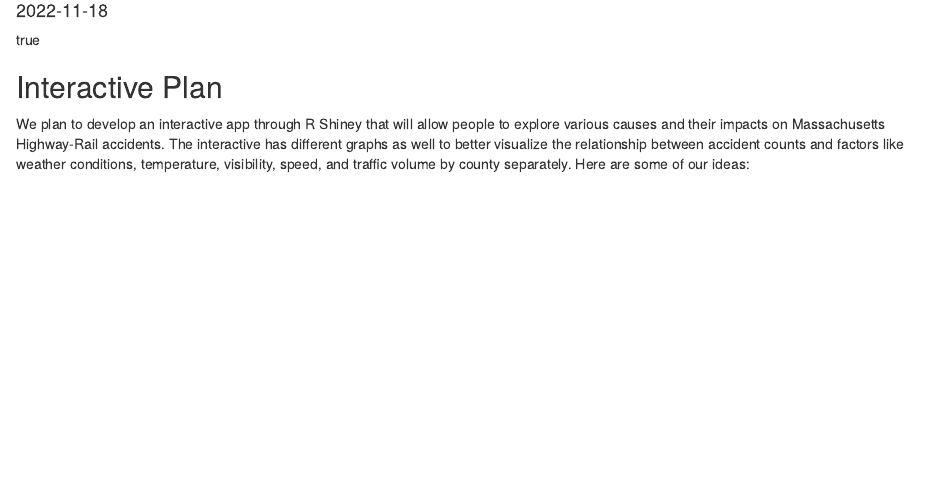
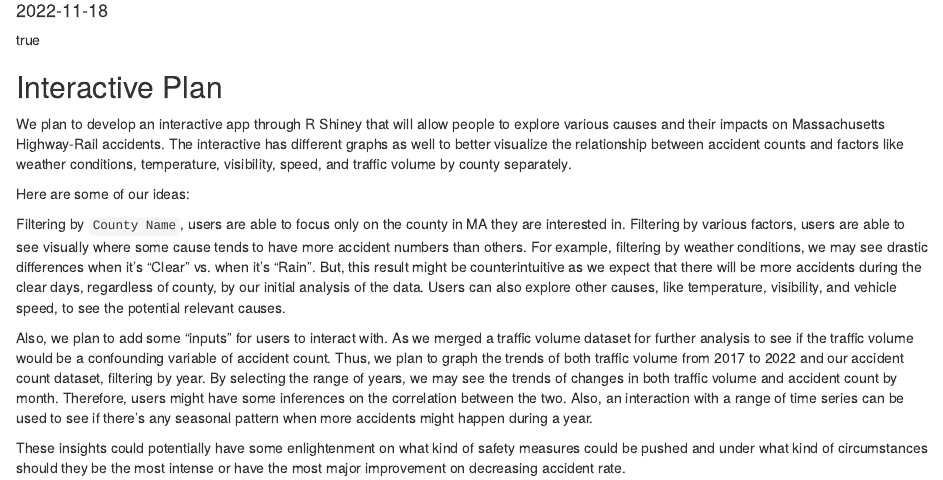
Before and after one commit to sussmanbu/ma4615-fa22-final-project-rrrrr, an R Markdown document (content/post/2022-11-18-blog-post-6/index.en.Rmd): the page in a window 1100 px wide, from 100 px down. Rendered offline with R 4.5, knitr and Pandoc, with nearby package versions.

Commit message:
BP6 1118

```diff
--- a/content/post/2022-11-18-blog-post-6/index.en.Rmd
+++ b/content/post/2022-11-18-blog-post-6/index.en.Rmd
@@ -17,4 +17,11 @@ featuredImage: ~
 ## Interactive Plan
 
 We plan to develop an interactive app through R Shiney that will allow people to explore various causes and their impacts on Massachusetts Highway-Rail accidents. The interactive has different graphs as well to better visualize the relationship between accident counts and factors like weather conditions, temperature, visibility, speed, and traffic volume by county separately.
+
 Here are some of our ideas:
+
+Filtering by `County Name`, users are able to focus only on the county in MA they are interested in. Filtering by various factors, users are able to see visually where some cause tends to have more accident numbers than others. For example, filtering by weather conditions, we may see drastic differences when it’s “Clear” vs. when it’s “Rain”. But, this result might be counterintuitive as we expect that there will be more accidents during the clear days, regardless of county, by our initial analysis of the data. Users can also explore other causes, like temperature, visibility, and vehicle speed, to see the potential relevant causes.
+
+Also, we plan to add some “inputs” for users to interact with. As we merged a traffic volume dataset for further analysis to see if the traffic volume would be a confounding variable of accident count. Thus, we plan to graph the trends of both traffic volume from 2017 to 2022 and our accident count dataset, filtering by year. By selecting the range of years, we may see the trends of changes in both traffic volume and accident count by month. Therefore, users might have some inferences on the correlation between the two. Also, an interaction with a range of time series can be used to see if there’s any seasonal pattern when more accidents might happen during a year.
+
+These insights could potentially have some enlightenment on what kind of safety measures could be pushed and under what kind of circumstances should they be the most intense or have the most major improvement on decreasing accident rate.
```
Also changed, not shown: content/post/2022-11-18-blog-post-6/index.en.html.
